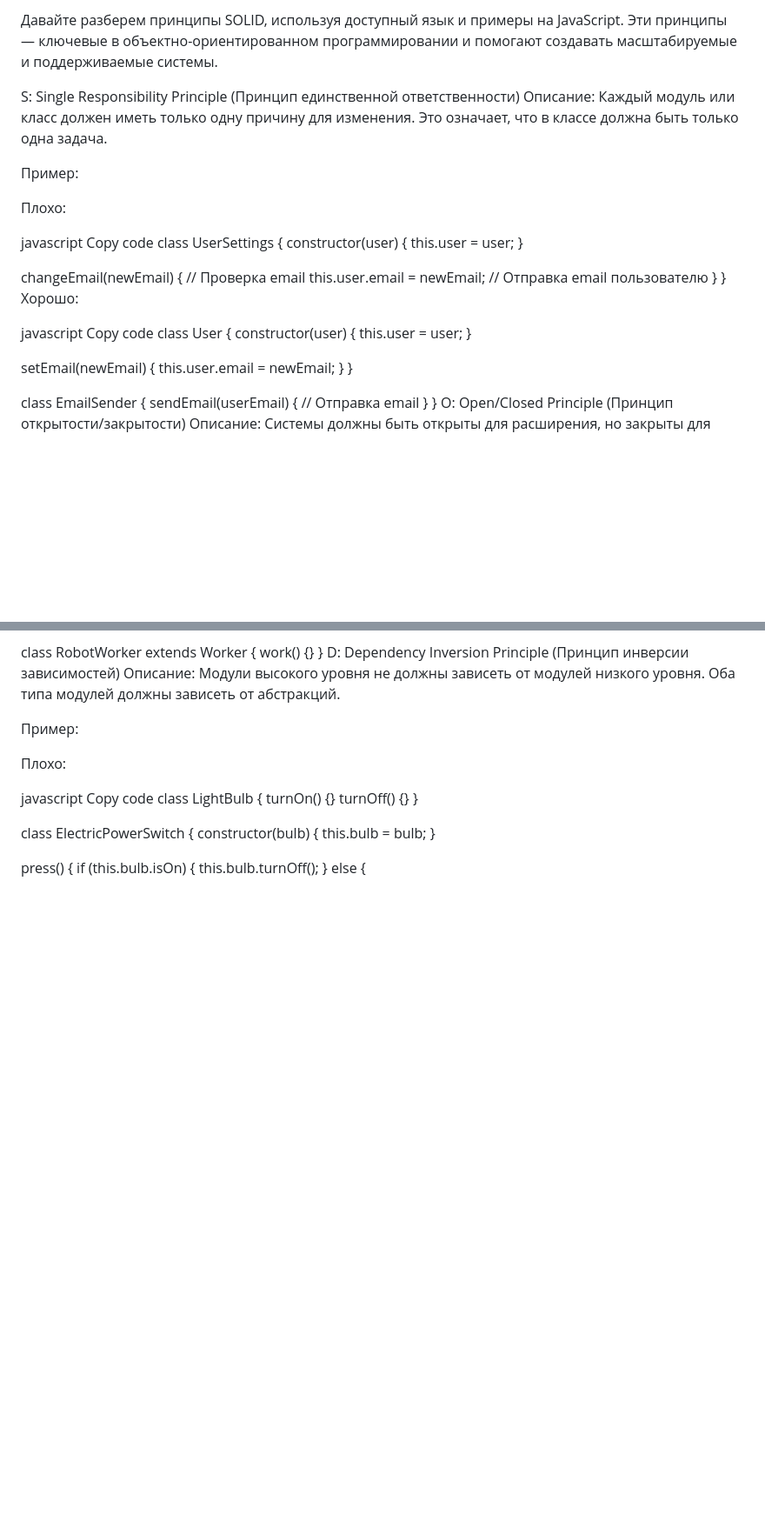
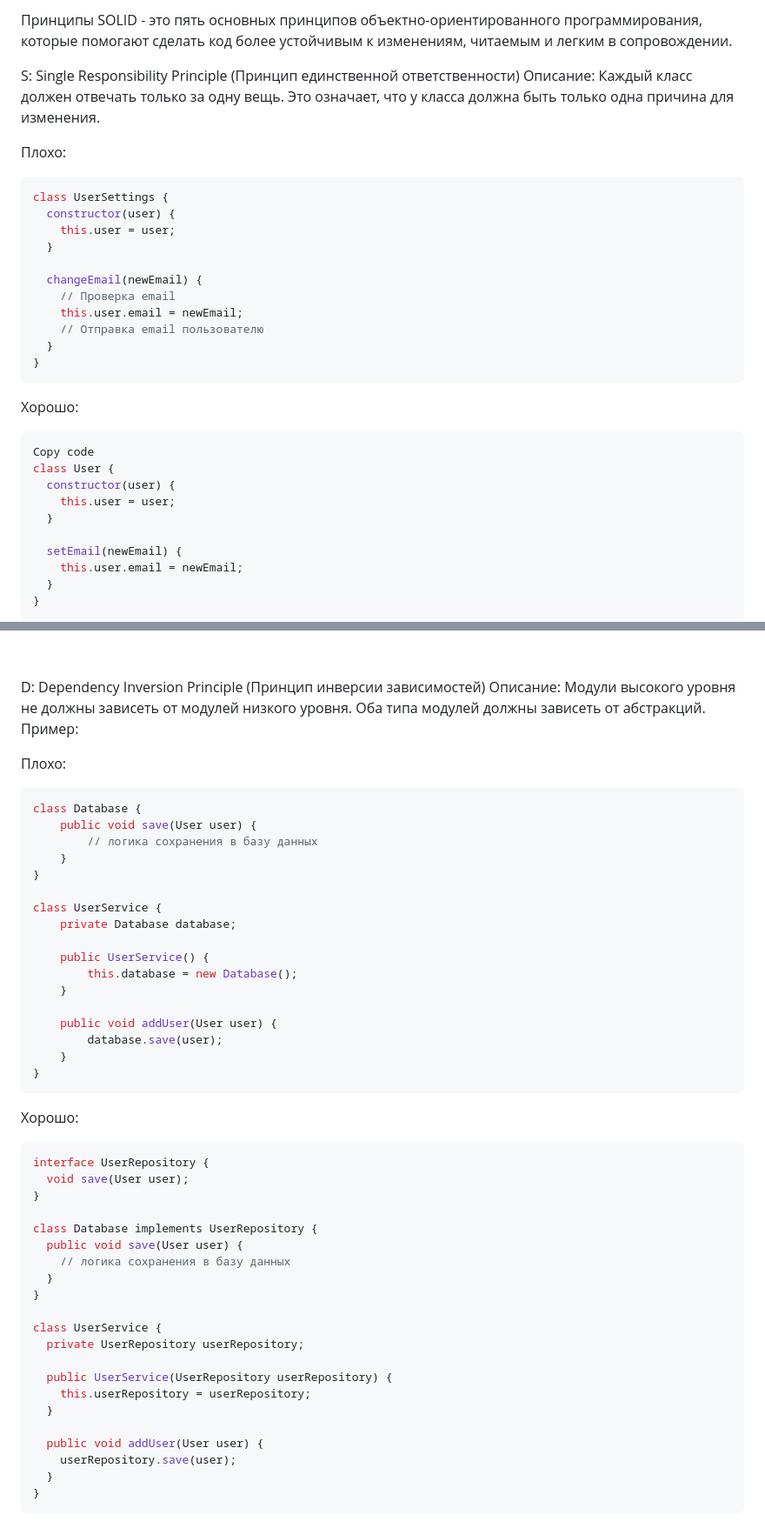
Before and after one commit to Shatlyk1011/javascript_css_tutorials, a Markdown page: javascript/SOLID_PRINCIPLE/README.md, 2 parts joined by grey strips. Shown at 87% size. Rendered like a GitHub page; blank space fills up the shorter version.

Commit message:
improve SOLID description

````diff
--- a/javascript/SOLID_PRINCIPLE/README.md
+++ b/javascript/SOLID_PRINCIPLE/README.md
@@ -1,14 +1,10 @@
-Давайте разберем принципы SOLID, используя доступный язык и примеры на JavaScript. Эти принципы — ключевые в объектно-ориентированном программировании и помогают создавать масштабируемые и поддерживаемые системы.
+Принципы SOLID - это пять основных принципов объектно-ориентированного программирования, которые помогают сделать код более устойчивым к изменениям, читаемым и легким в сопровождении.
 
 S: Single Responsibility Principle (Принцип единственной ответственности)
-Описание: Каждый модуль или класс должен иметь только одну причину для изменения. Это означает, что в классе должна быть только одна задача.
-
-Пример:
+Описание: Каждый класс должен отвечать только за одну вещь. Это означает, что у класса должна быть только одна причина для изменения.
 
 Плохо:
-
-javascript
-Copy code
+```javascript
 class UserSettings {
   constructor(user) {
     this.user = user;
@@ -20,9 +16,10 @@ class UserSettings {
     // Отправка email пользователю
   }
 }
+```
 Хорошо:
 
-javascript
+```javascript
 Copy code
 class User {
   constructor(user) {
@@ -154,19 +160,47 @@ D: Dependency Inversion Principle (Принцип инверсии зависи
 
 Плохо:
 
-javascript
-Copy code
-class LightBulb {
-  turnOn() {}
-  turnOff() {}
+```javascript
+class Database {
+    public void save(User user) {
+        // логика сохранения в базу данных
+    }
 }
 
-class ElectricPowerSwitch {
-  constructor(bulb) {
-    this.bulb = bulb;
+class UserService {
+    private Database database;
+
+    public UserService() {
+        this.database = new Database();
+    }
+
+    public void addUser(User user) {
+        database.save(user);
+    }
+}
+```
+
+Хорошо:
+```javascript
+interface UserRepository {
+  void save(User user);
+}
+
+class Database implements UserRepository {
+  public void save(User user) {
+    // логика сохранения в базу данных
+  }
+}
+
+class UserService {
+  private UserRepository userRepository;
+
+  public UserService(UserRepository userRepository) {
+    this.userRepository = userRepository;
   }
 
-  press() {
-    if (this.bulb.isOn) {
-      this.bulb.turnOff();
-    } else {
+  public void addUser(User user) {
+    userRepository.save(user);
+  }
+}
+```
````
Also changed, not shown: other parts of javascript/SOLID_PRINCIPLE/README.md (+24 -15 lines), 1 other file.
